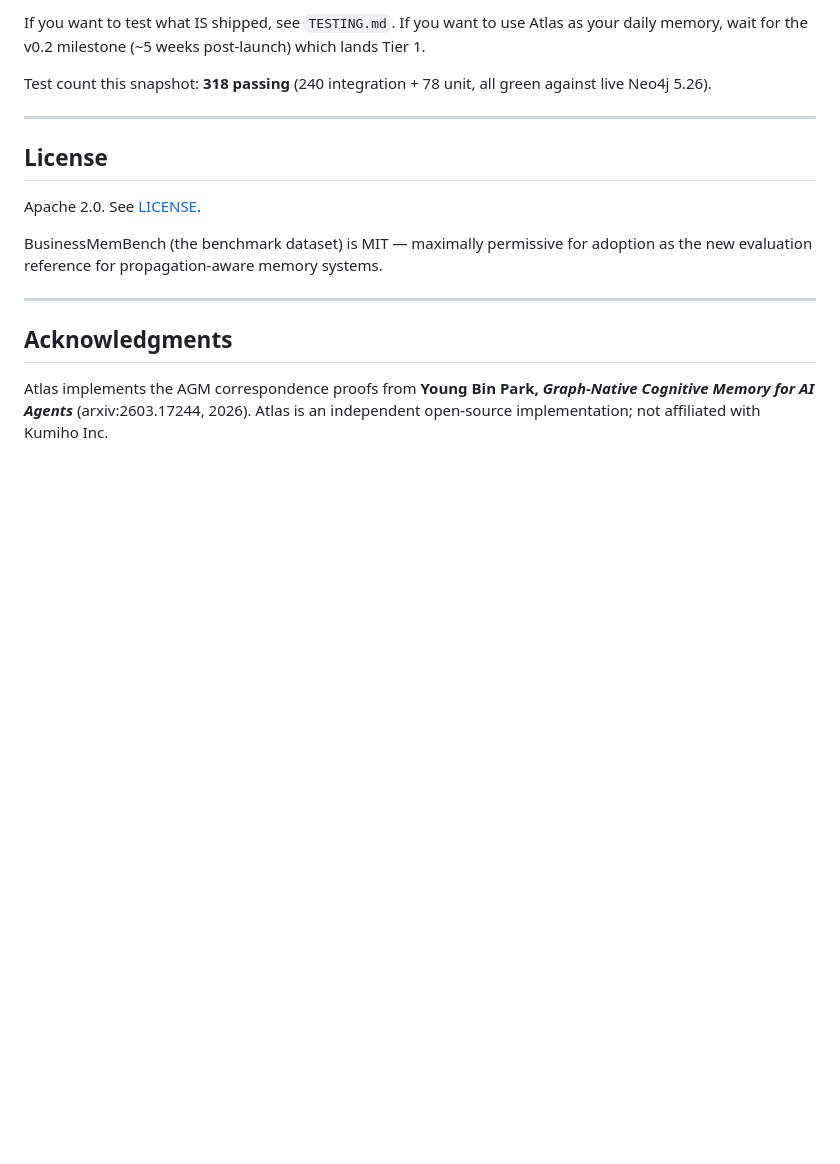
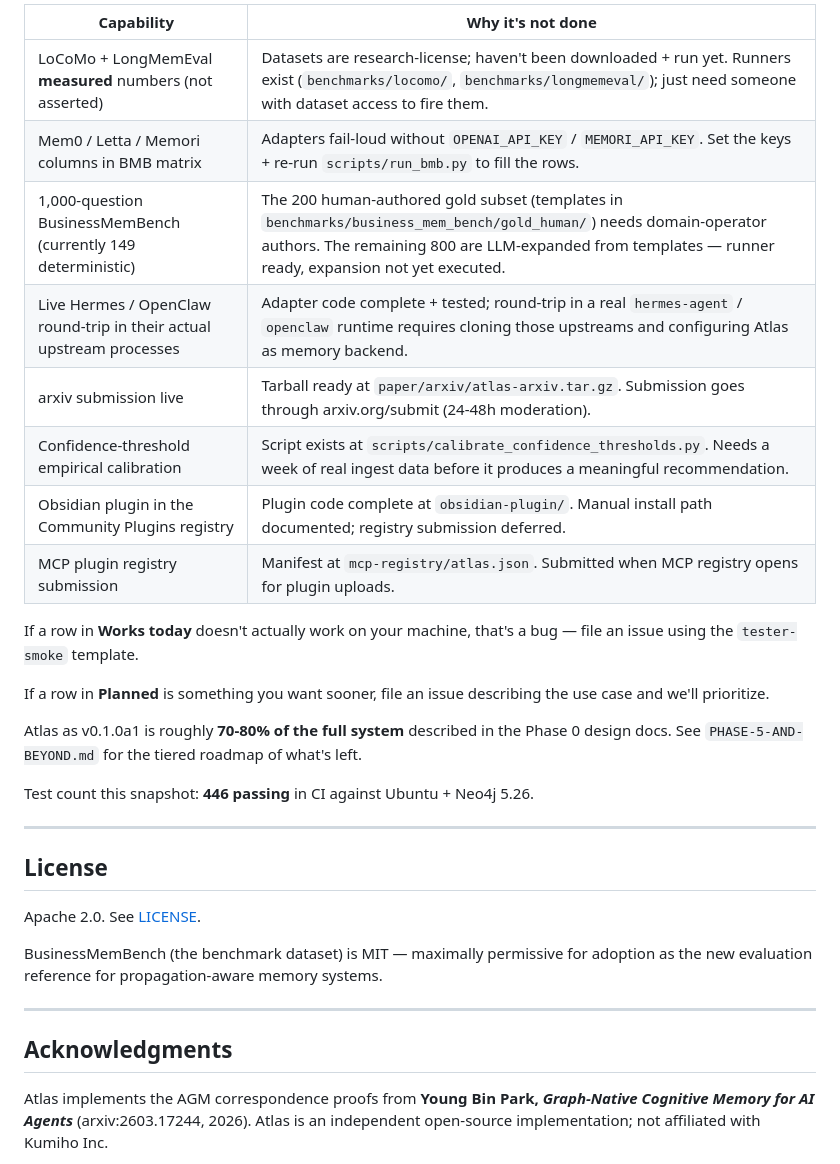
Before and after one commit to RichSchefren/atlas, a Markdown page: README.md, the part around one of its changes. Rendered like a GitHub page; blank space fills up the shorter version.

```diff
--- a/README.md
+++ b/README.md
@@ -302,7 +317,22 @@ Atlas as v0.1.0a1 is roughly **50-60% of the full system** described in the proj
 
-If you want to test what IS shipped, see `TESTING.md`. If you want to use Atlas as your daily memory, wait for the v0.2 milestone (~5 weeks post-launch) which lands Tier 1.
+| Capability | Why it's not done |
+|---|---|
+| LoCoMo + LongMemEval **measured** numbers (not asserted) | Datasets are research-license; haven't been downloaded + run yet. Runners exist (`benchmarks/locomo/`, `benchmarks/longmemeval/`); just need someone with dataset access to fire them. |
+| Mem0 / Letta / Memori columns in BMB matrix | Adapters fail-loud without `OPENAI_API_KEY` / `MEMORI_API_KEY`. Set the keys + re-run `scripts/run_bmb.py` to fill the rows. |
+| 1,000-question BusinessMemBench (currently 149 deterministic) | The 200 human-authored gold subset (templates in `benchmarks/business_mem_bench/gold_human/`) needs domain-operator authors. The remaining 800 are LLM-expanded from templates — runner ready, expansion not yet executed. |
+| Live Hermes / OpenClaw round-trip in their actual upstream processes | Adapter code complete + tested; round-trip in a real `hermes-agent` / `openclaw` runtime requires cloning those upstreams and configuring Atlas as memory backend. |
+| arxiv submission live | Tarball ready at `paper/arxiv/atlas-arxiv.tar.gz`. Submission goes through arxiv.org/submit (24-48h moderation). |
+| Confidence-threshold empirical calibration | Script exists at `scripts/calibrate_confidence_thresholds.py`. Needs a week of real ingest data before it produces a meaningful recommendation. |
+| Obsidian plugin in the Community Plugins registry | Plugin code complete at `obsidian-plugin/`. Manual install path documented; registry submission deferred. |
+| MCP plugin registry submission | Manifest at `mcp-registry/atlas.json`. Submitted when MCP registry opens for plugin uploads. |
 
-Test count this snapshot: **318 passing** (240 integration + 78 unit, all green against live Neo4j 5.26).
+If a row in **Works today** doesn't actually work on your machine, that's a bug — file an issue using the `tester-smoke` template.
+
+If a row in **Planned** is something you want sooner, file an issue describing the use case and we'll prioritize.
+
+Atlas as v0.1.0a1 is roughly **70-80% of the full system** described in the Phase 0 design docs. See `PHASE-5-AND-BEYOND.md` for the tiered roadmap of what's left.
+
+Test count this snapshot: **446 passing** in CI against Ubuntu + Neo4j 5.26.
 
 ---
 
```
Also changed, not shown: other parts of README.md (+26 -11 lines).
